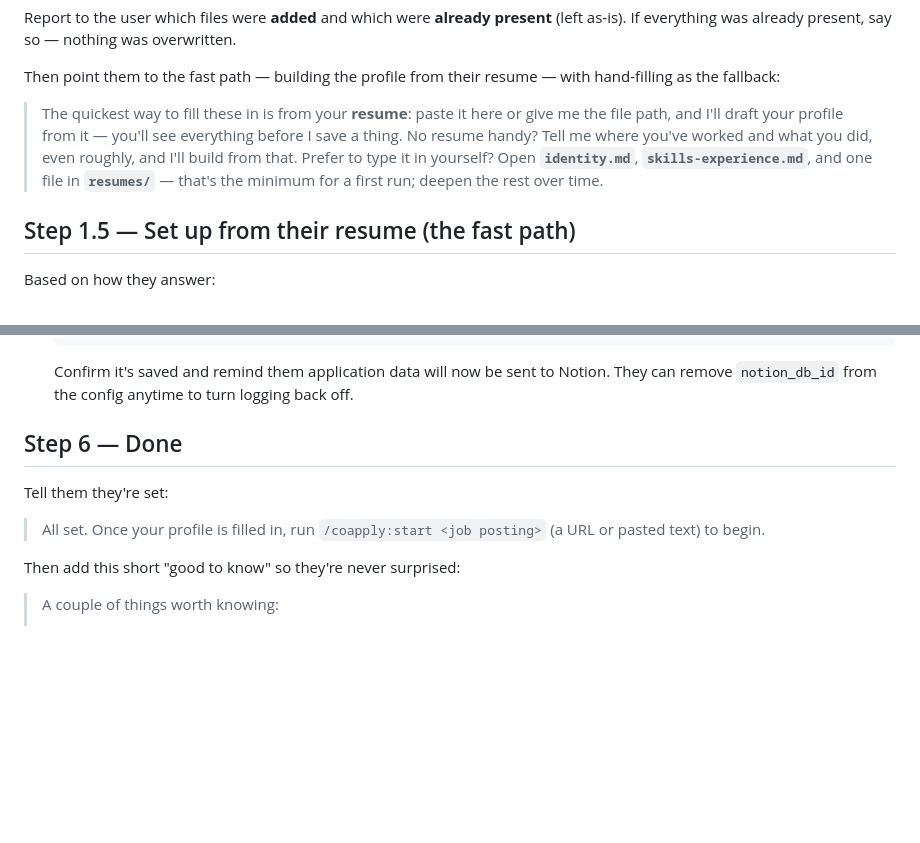
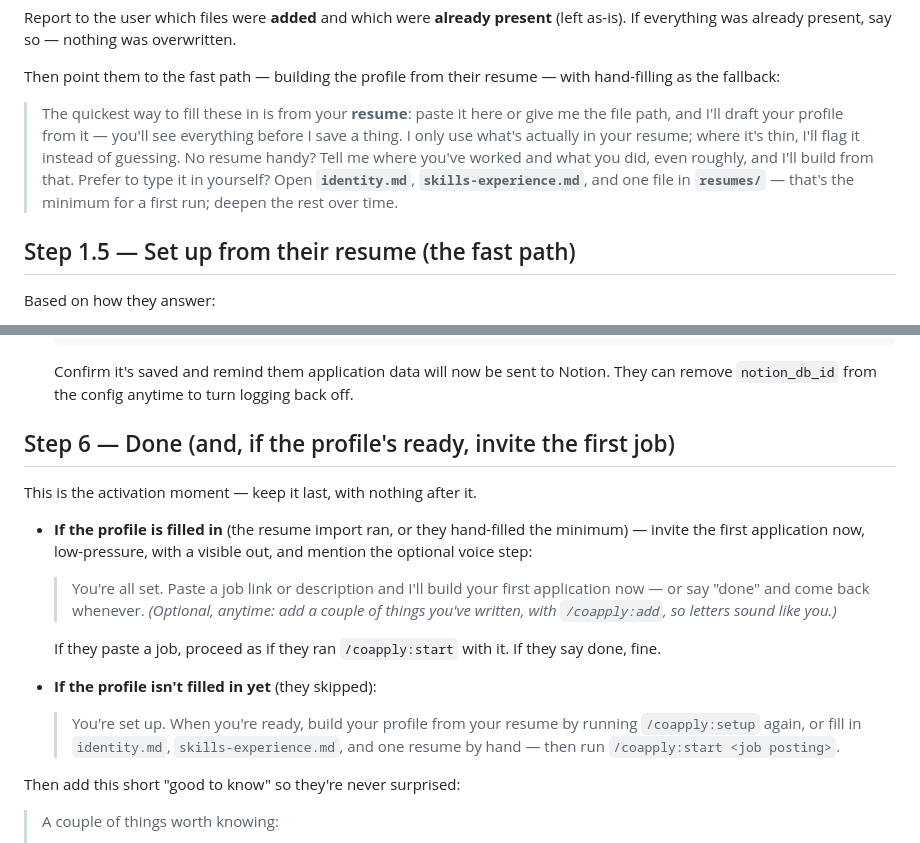
Before and after one commit to david-steinbroner/CoApply, a Markdown page: skills/setup/SKILL.md, 2 parts joined by grey strips. Drawn GitHub-style; blank space fills up the shorter version.

Commit message:
v0.4.0 onboarding (step 4): batch-review + SAVE UX, activation last
§16.D/E/F/O/P. The import review is now one scannable pass with concrete copy:
original resume line beside each drafted line so drift is catchable, inferred
fields flagged, gaps framed as "only you know this" with the deliberate-blank
restraint named once, and a typed SAVE (not Enter) to commit. After SAVE, a
profile-ready message surfaces gaps without pressure and hands back. The
first-job invitation lands at setup's final step — after tier, with nothing
after it — so the activation moment isn't interrupted. Persistence stated
plainly: nothing on disk until SAVE, auto-saves after, interruption = re-import.
Setup's offer carries the no-fabrication promise up front.

```diff
--- a/skills/setup/SKILL.md
+++ b/skills/setup/SKILL.md
@@ -51,7 +51,7 @@ Report to the user which files were **added** and which were **already present**
 
 Then point them to the fast path — building the profile from their resume — with hand-filling as the fallback:
 
-> The quickest way to fill these in is from your **resume**: paste it here or give me the file path, and I'll draft your profile from it — you'll see everything before I save a thing. No resume handy? Tell me where you've worked and what you did, even roughly, and I'll build from that. Prefer to type it in yourself? Open **`identity.md`**, **`skills-experience.md`**, and one file in **`resumes/`** — that's the minimum for a first run; deepen the rest over time.
+> The quickest way to fill these in is from your **resume**: paste it here or give me the file path, and I'll draft your profile from it — you'll see everything before I save a thing. I only use what's actually in your resume; where it's thin, I'll flag it instead of guessing. No resume handy? Tell me where you've worked and what you did, even roughly, and I'll build from that. Prefer to type it in yourself? Open **`identity.md`**, **`skills-experience.md`**, and one file in **`resumes/`** — that's the minimum for a first run; deepen the rest over time.
 
 ## Step 1.5 — Set up from their resume (the fast path)
 
@@ -124,11 +124,22 @@ Offer this as clearly optional and **off by default** — most people skip it:
 
   Confirm it's saved and remind them application data will now be sent to Notion. They can remove `notion_db_id` from the config anytime to turn logging back off.
 
-## Step 6 — Done
+## Step 6 — Done (and, if the profile's ready, invite the first job)
 
-Tell them they're set:
+This is the activation moment — keep it last, with nothing after it.
 
-> All set. Once your profile is filled in, run `/coapply:start <job posting>` (a URL or pasted text) to begin.
+- **If the profile is filled in** (the resume import ran, or they hand-filled the minimum) —
+  invite the first application now, low-pressure, with a visible out, and mention the optional
+  voice step:
+  > You're all set. Paste a job link or description and I'll build your first application now —
+  > or say "done" and come back whenever. *(Optional, anytime: add a couple of things you've
+  > written, with `/coapply:add`, so letters sound like you.)*
+
+  If they paste a job, proceed as if they ran `/coapply:start` with it. If they say done, fine.
+- **If the profile isn't filled in yet** (they skipped):
+  > You're set up. When you're ready, build your profile from your resume by running
+  > `/coapply:setup` again, or fill in `identity.md`, `skills-experience.md`, and one resume by
+  > hand — then run `/coapply:start <job posting>`.
 
 Then add this short "good to know" so they're never surprised:
 
```
Also changed, not shown: 1 other file.
